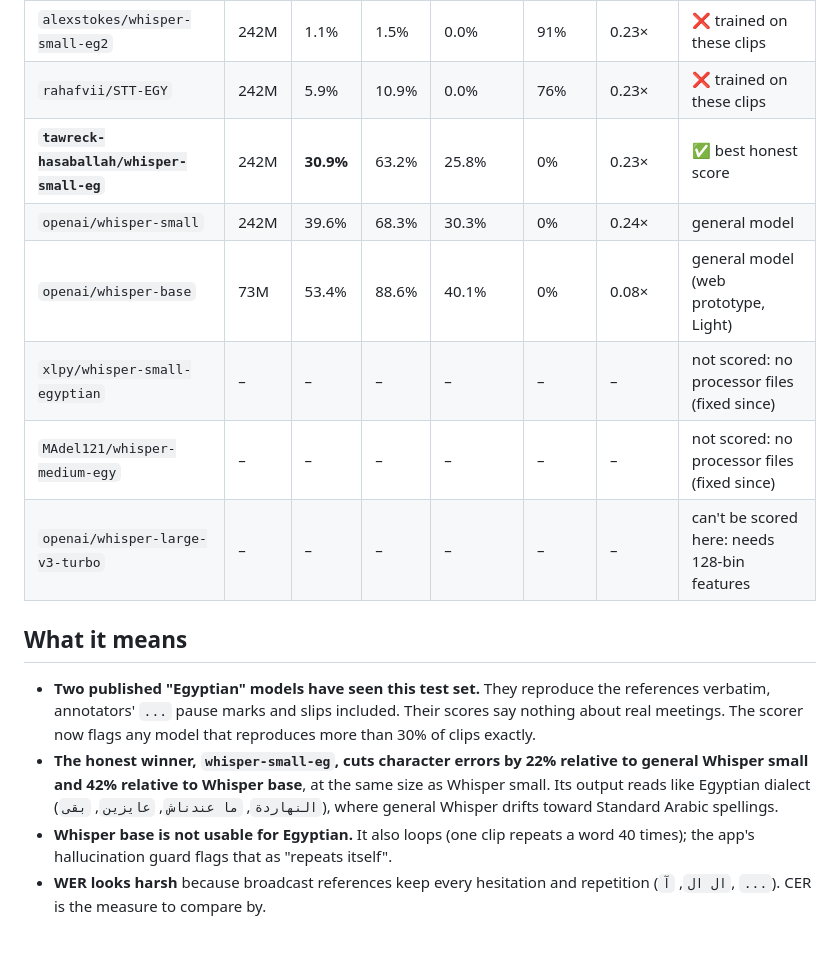
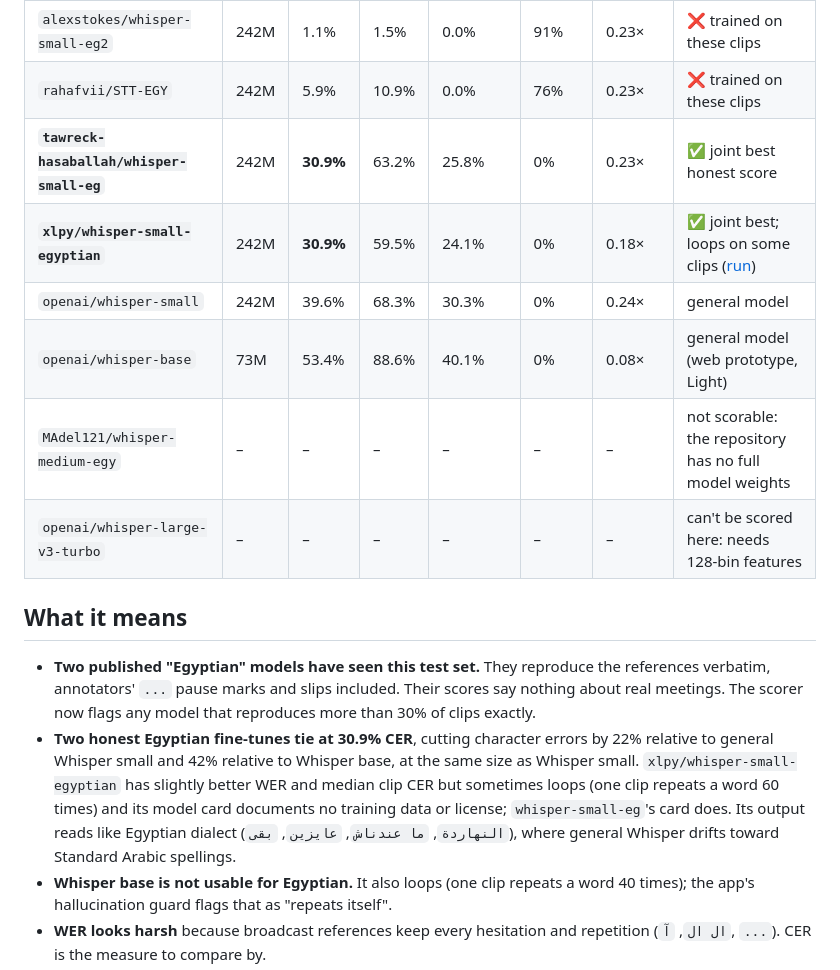
Before and after one commit to MohamedMostafaSal/meeting-harness, a Markdown page: eval/results/egyptian-asr-2026-10-30.md, the part around the change. GitHub-like rendering; blank space fills up the shorter version.

Commit message:
eval: add xlpy/whisper-small-egyptian (ties at 30.9% CER); medium model has no weights
Co-Authored-By: Claude Opus 5.5 <noreply@anthropic.com>
Claude-Session: https://claude.ai/code/session_014xnhRBsDfnwnmLicnjFtUc

```diff
--- a/eval/results/egyptian-asr-2026-10-30.md
+++ b/eval/results/egyptian-asr-2026-10-30.md
@@ -10,11 +10,11 @@ Arabic-aware normalization. Lower is better. Produced by `eval/score_models.py`
 |---|---|---|---|---|---|---|---|
 | `alexstokes/whisper-small-eg2` | 242M | 1.1% | 1.5% | 0.0% | 91% | 0.23× | ❌ trained on these clips |
 | `rahafvii/STT-EGY` | 242M | 5.9% | 10.9% | 0.0% | 76% | 0.23× | ❌ trained on these clips |
-| **`tawreck-hasaballah/whisper-small-eg`** | 242M | **30.9%** | 63.2% | 25.8% | 0% | 0.23× | ✅ best honest score |
+| **`tawreck-hasaballah/whisper-small-eg`** | 242M | **30.9%** | 63.2% | 25.8% | 0% | 0.23× | ✅ joint best honest score |
+| **`xlpy/whisper-small-egyptian`** | 242M | **30.9%** | 59.5% | 24.1% | 0% | 0.18× | ✅ joint best; loops on some clips ([run](https://github.com/MohamedMostafaSal/meeting-harness/actions/runs/41106087095)) |
 | `openai/whisper-small` | 242M | 39.6% | 68.3% | 30.3% | 0% | 0.24× | general model |
 | `openai/whisper-base` | 73M | 53.4% | 88.6% | 40.1% | 0% | 0.08× | general model (web prototype, Light) |
-| `xlpy/whisper-small-egyptian` | – | – | – | – | – | – | not scored: no processor files (fixed since) |
-| `MAdel121/whisper-medium-egy` | – | – | – | – | – | – | not scored: no processor files (fixed since) |
+| `MAdel121/whisper-medium-egy` | – | – | – | – | – | – | not scorable: the repository has no full model weights |
 | `openai/whisper-large-v3-turbo` | – | – | – | – | – | – | can't be scored here: needs 128-bin features |
 
 ## What it means
@@ -23,9 +23,11 @@ Arabic-aware normalization. Lower is better. Produced by `eval/score_models.py`
   references verbatim, annotators' `...` pause marks and slips included. Their
   scores say nothing about real meetings. The scorer now flags any model that
   reproduces more than 30% of clips exactly.
-- **The honest winner, `whisper-small-eg`, cuts character errors by 22% relative to
-  general Whisper small and 42% relative to Whisper base**, at the same size as
-  Whisper small. Its output reads like Egyptian dialect (`النهاردة`, `ما عندناش`,
+- **Two honest Egyptian fine-tunes tie at 30.9% CER**, cutting character errors by
+  22% relative to general Whisper small and 42% relative to Whisper base, at the
+  same size as Whisper small. `xlpy/whisper-small-egyptian` has slightly better WER
+  and median clip CER but sometimes loops (one clip repeats a word 60 times) and its
+  model card documents no training data or license; `whisper-small-eg`'s card does. Its output reads like Egyptian dialect (`النهاردة`, `ما عندناش`,
   `عايزين`, `بقى`), where general Whisper drifts toward Standard Arabic spellings.
 - **Whisper base is not usable for Egyptian.** It also loops (one clip repeats a
   word 40 times); the app's hallucination guard flags that as "repeats itself".
```
